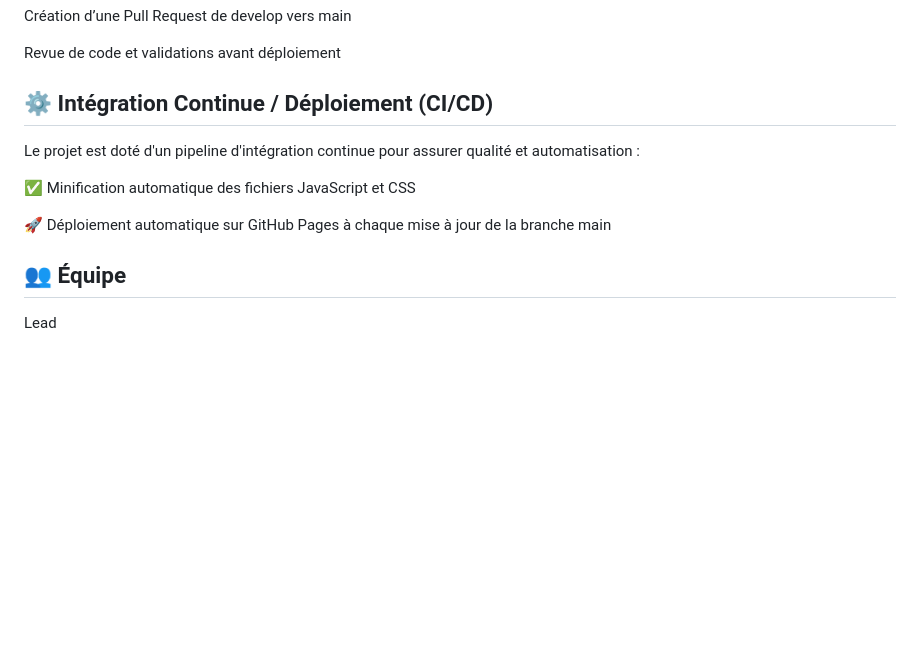
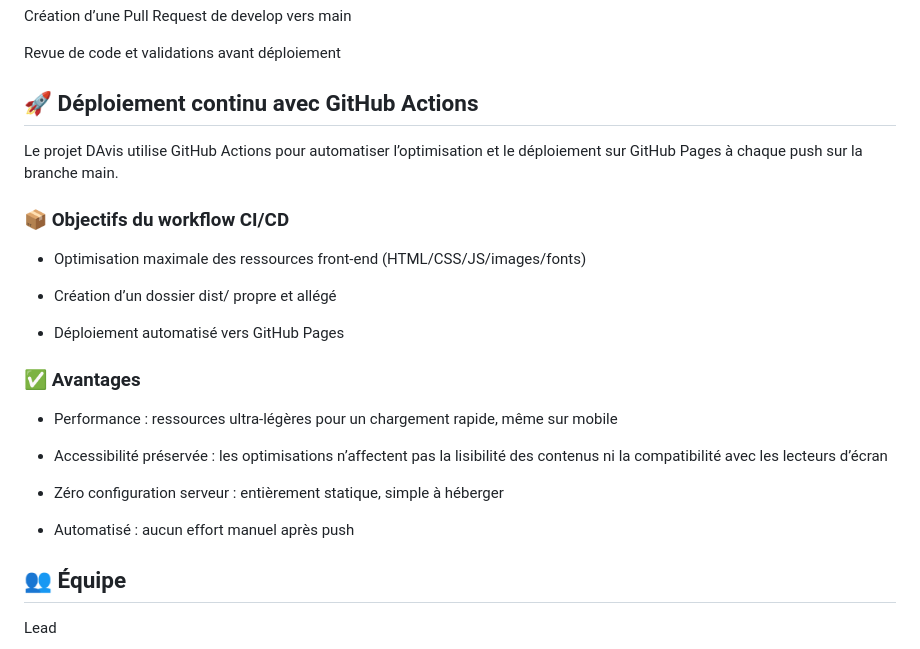
Before and after one commit to MariaPetersen/DAVIS, a Markdown page: README.md, the part around the change. GitHub-like rendering; blank space fills up the shorter version.

```diff
--- a/README.md
+++ b/README.md
@@ -70,12 +70,24 @@ Création d’une Pull Request de develop vers main
 
 Revue de code et validations avant déploiement
 
-## ⚙️ Intégration Continue / Déploiement (CI/CD)
-Le projet est doté d'un pipeline d'intégration continue pour assurer qualité et automatisation :
+## 🚀 Déploiement continu avec GitHub Actions
+Le projet DAvis utilise GitHub Actions pour automatiser l’optimisation et le déploiement sur GitHub Pages à chaque push sur la branche main.
 
-✅ Minification automatique des fichiers JavaScript et CSS
+### 📦 Objectifs du workflow CI/CD
+- Optimisation maximale des ressources front-end (HTML/CSS/JS/images/fonts)
 
-🚀 Déploiement automatique sur GitHub Pages à chaque mise à jour de la branche main
+- Création d’un dossier dist/ propre et allégé
+
+- Déploiement automatisé vers GitHub Pages
+
+### ✅ Avantages
+- Performance : ressources ultra-légères pour un chargement rapide, même sur mobile
+
+- Accessibilité préservée : les optimisations n’affectent pas la lisibilité des contenus ni la compatibilité avec les lecteurs d’écran
+
+- Zéro configuration serveur : entièrement statique, simple à héberger
+
+- Automatisé : aucun effort manuel après push
 
 ## 👥 Équipe
 Lead
```
